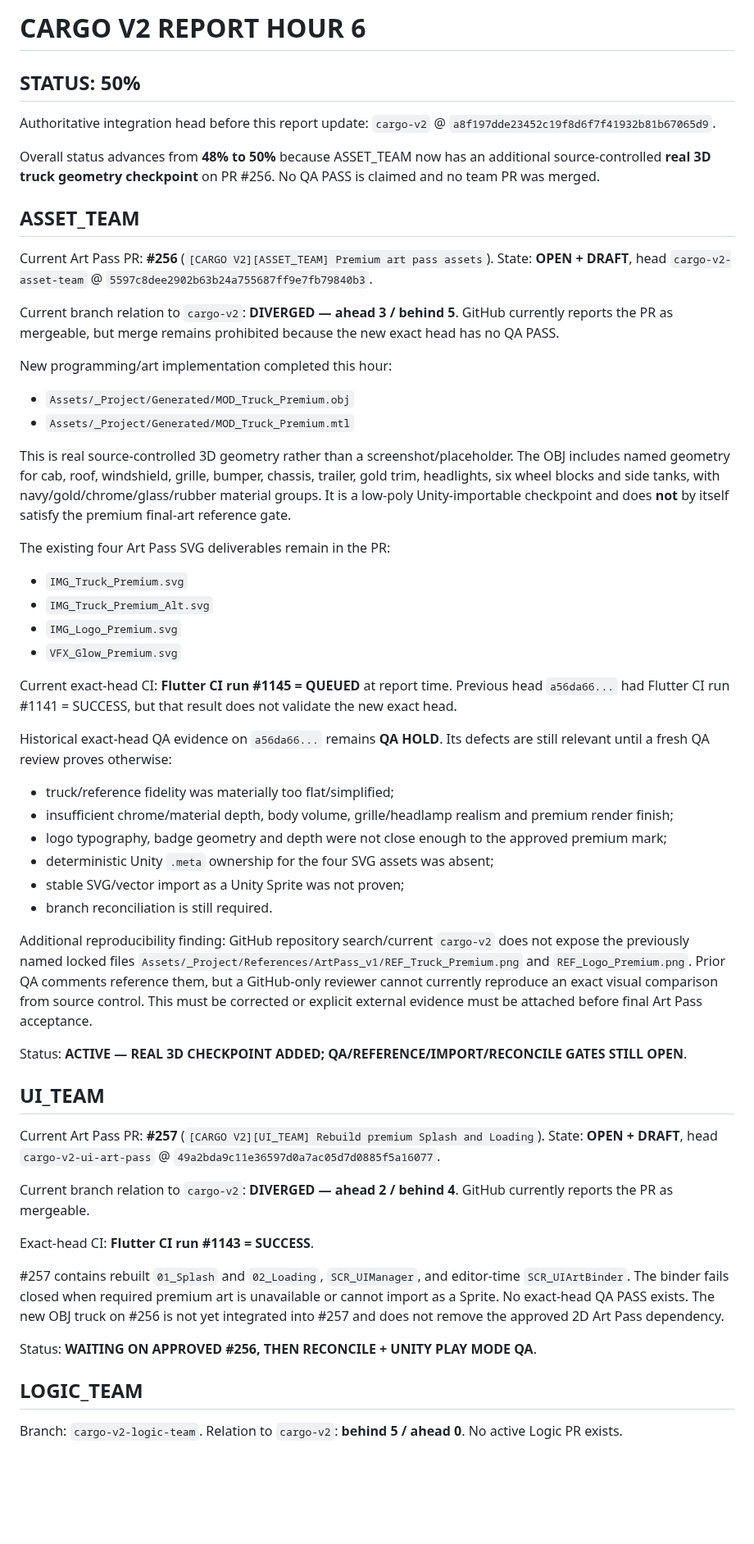
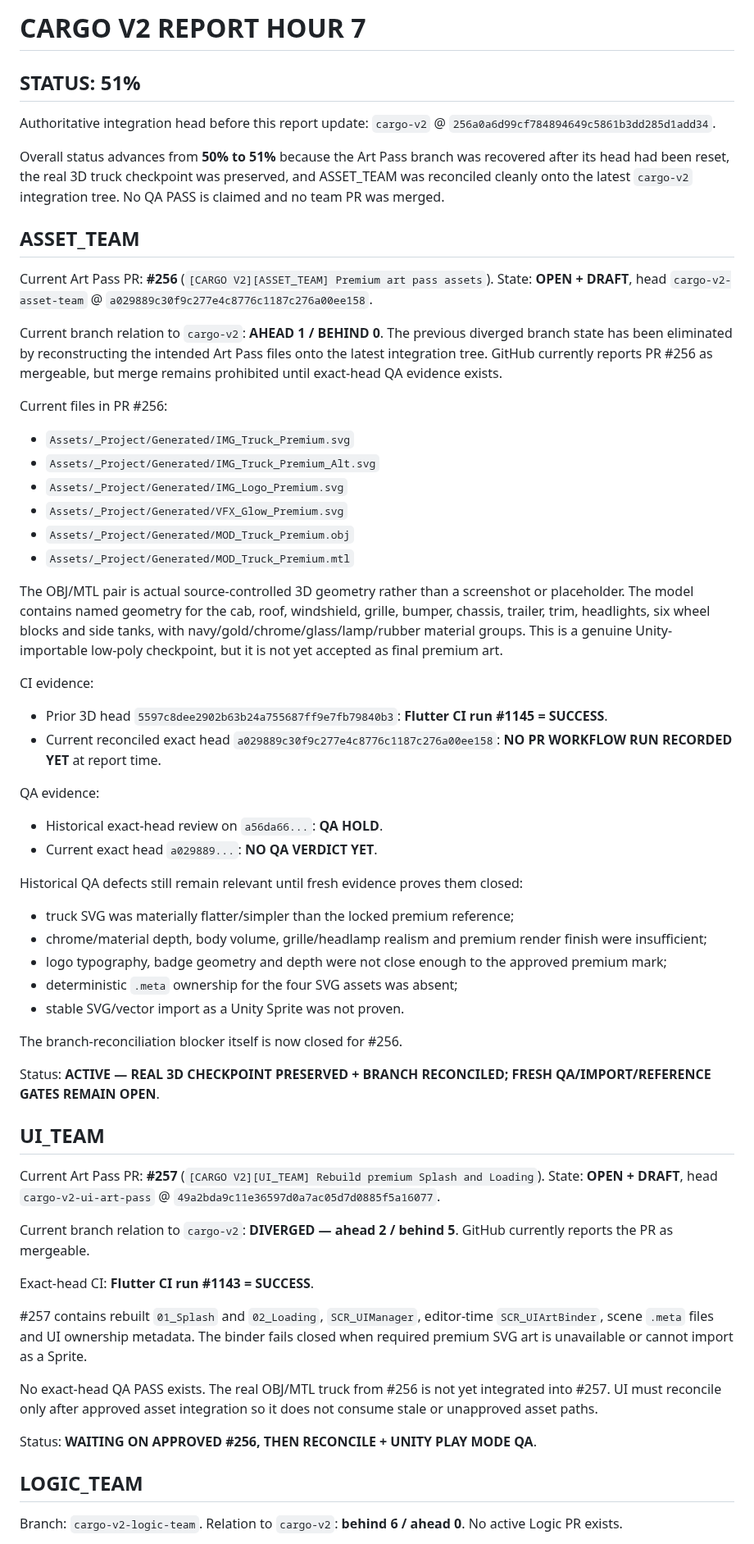
Before and after one commit to walidatiyaai2025-gif/CARGame, a Markdown page: docs/PROGRESS_REPORT.md, the part around one of its changes. Shown at 82% size. GitHub-like rendering; blank space fills up the shorter version.

Commit message:
[CARGO V2][COMMAND_CENTER] Update progress report hour 7

```diff
--- a/docs/PROGRESS_REPORT.md
+++ b/docs/PROGRESS_REPORT.md
@@ -1,53 +1,58 @@
-# CARGO V2 REPORT HOUR 6
+# CARGO V2 REPORT HOUR 7
 
-## STATUS: 50%
+## STATUS: 51%
 
-Authoritative integration head before this report update: `cargo-v2` @ `a8f197dde23452c19f8d6f7f41932b81b67065d9`.
+Authoritative integration head before this report update: `cargo-v2` @ `256a0a6d99cf784894649c5861b3dd285d1add34`.
 
-Overall status advances from **48% to 50%** because ASSET_TEAM now has an additional source-controlled **real 3D truck geometry checkpoint** on PR #256. No QA PASS is claimed and no team PR was merged.
+Overall status advances from **50% to 51%** because the Art Pass branch was recovered after its head had been reset, the real 3D truck checkpoint was preserved, and ASSET_TEAM was reconciled cleanly onto the latest `cargo-v2` integration tree. No QA PASS is claimed and no team PR was merged.
 
 ## ASSET_TEAM
-Current Art Pass PR: **#256** (`[CARGO V2][ASSET_TEAM] Premium art pass assets`). State: **OPEN + DRAFT**, head `cargo-v2-asset-team` @ `5597c8dee2902b63b24a755687ff9e7fb79840b3`.
+Current Art Pass PR: **#256** (`[CARGO V2][ASSET_TEAM] Premium art pass assets`). State: **OPEN + DRAFT**, head `cargo-v2-asset-team` @ `a029889c30f9c277e4c8776c1187c276a00ee158`.
 
-Current branch relation to `cargo-v2`: **DIVERGED — ahead 3 / behind 5**. GitHub currently reports the PR as mergeable, but merge remains prohibited because the new exact head has no QA PASS.
+Current branch relation to `cargo-v2`: **AHEAD 1 / BEHIND 0**. The previous diverged branch state has been eliminated by reconstructing the intended Art Pass files onto the latest integration tree. GitHub currently reports PR #256 as mergeable, but merge remains prohibited until exact-head QA evidence exists.
 
-New programming/art implementation completed this hour:
+Current files in PR #256:
+- `Assets/_Project/Generated/IMG_Truck_Premium.svg`
+- `Assets/_Project/Generated/IMG_Truck_Premium_Alt.svg`
+- `Assets/_Project/Generated/IMG_Logo_Premium.svg`
+- `Assets/_Project/Generated/VFX_Glow_Premium.svg`
 - `Assets/_Project/Generated/MOD_Truck_Premium.obj`
 - `Assets/_Project/Generated/MOD_Truck_Premium.mtl`
 
-This is real source-controlled 3D geometry rather than a screenshot/placeholder. The OBJ includes named geometry for cab, roof, windshield, grille, bumper, chassis, trailer, gold trim, headlights, six wheel blocks and side tanks, with navy/gold/chrome/glass/rubber material groups. It is a low-poly Unity-importable checkpoint and does **not** by itself satisfy the premium final-art reference gate.
+The OBJ/MTL pair is actual source-controlled 3D geometry rather than a screenshot or placeholder. The model contains named geometry for the cab, roof, windshield, grille, bumper, chassis, trailer, trim, headlights, six wheel blocks and side tanks, with navy/gold/chrome/glass/lamp/rubber material groups. This is a genuine Unity-importable low-poly checkpoint, but it is not yet accepted as final premium art.
 
-The existing four Art Pass SVG deliverables remain in the PR:
-- `IMG_Truck_Premium.svg`
-- `IMG_Truck_Premium_Alt.svg`
-- `IMG_Logo_Premium.svg`
-- `VFX_Glow_Premium.svg`
+CI evidence:
+- Prior 3D head `5597c8dee2902b63b24a755687ff9e7fb79840b3`: **Flutter CI run #1145 = SUCCESS**.
+- Current reconciled exact head `a029889c30f9c277e4c8776c1187c276a00ee158`: **NO PR WORKFLOW RUN RECORDED YET** at report time.
 
-Current exact-head CI: **Flutter CI run #1145 = QUEUED** at report time. Previous head `a56da66...` had Flutter CI run #1141 = SUCCESS, but that result does not validate the new exact head.
+QA evidence:
+- Historical exact-head review on `a56da66...`: **QA HOLD**.
+- Current exact head `a029889...`: **NO QA VERDICT YET**.
 
-Historical exact-head QA evidence on `a56da66...` remains **QA HOLD**. Its defects are still relevant until a fresh QA review proves otherwise:
-- truck/reference fidelity was materially too flat/simplified;
-- insufficient chrome/material depth, body volume, grille/headlamp realism and premium render finish;
+Historical QA defects still remain relevant until fresh evidence proves them closed:
+- truck SVG was materially flatter/simpler than the locked premium reference;
+- chrome/material depth, body volume, grille/headlamp realism and premium render finish were insufficient;
 - logo typography, badge geometry and depth were not close enough to the approved premium mark;
-- deterministic Unity `.meta` ownership for the four SVG assets was absent;
-- stable SVG/vector import as a Unity Sprite was not proven;
-- branch reconciliation is still required.
+- deterministic `.meta` ownership for the four SVG assets was absent;
+- stable SVG/vector import as a Unity Sprite was not proven.
 
-Additional reproducibility finding: GitHub repository search/current `cargo-v2` does not expose the previously named locked files `Assets/_Project/References/ArtPass_v1/REF_Truck_Premium.png` and `REF_Logo_Premium.png`. Prior QA comments reference them, but a GitHub-only reviewer cannot currently reproduce an exact visual comparison from source control. This must be corrected or explicit external evidence must be attached before final Art Pass acceptance.
+The branch-reconciliation blocker itself is now closed for #256.
 
-Status: **ACTIVE — REAL 3D CHECKPOINT ADDED; QA/REFERENCE/IMPORT/RECONCILE GATES STILL OPEN**.
+Status: **ACTIVE — REAL 3D CHECKPOINT PRESERVED + BRANCH RECONCILED; FRESH QA/IMPORT/REFERENCE GATES REMAIN OPEN**.
 
 ## UI_TEAM
 Current Art Pass PR: **#257** (`[CARGO V2][UI_TEAM] Rebuild premium Splash and Loading`). State: **OPEN + DRAFT**, head `cargo-v2-ui-art-pass` @ `49a2bda9c11e36597d0a7ac05d7d0885f5a16077`.
 
-Current branch relation to `cargo-v2`: **DIVERGED — ahead 2 / behind 4**. GitHub currently reports the PR as mergeable.
+Current branch relation to `cargo-v2`: **DIVERGED — ahead 2 / behind 5**. GitHub currently reports the PR as mergeable.
 
 Exact-head CI: **Flutter CI run #1143 = SUCCESS**.
 
-#257 contains rebuilt `01_Splash` and `02_Loading`, `SCR_UIManager`, and editor-time `SCR_UIArtBinder`. The binder fails closed when required premium art is unavailable or cannot import as a Sprite. No exact-head QA PASS exists. The new OBJ truck on #256 is not yet integrated into #257 and does not remove the approved 2D Art Pass dependency.
+#257 contains rebuilt `01_Splash` and `02_Loading`, `SCR_UIManager`, editor-time `SCR_UIArtBinder`, scene `.meta` files and UI ownership metadata. The binder fails closed when required premium SVG art is unavailable or cannot import as a Sprite.
+
+No exact-head QA PASS exists. The real OBJ/MTL truck from #256 is not yet integrated into #257. UI must reconcile only after approved asset integration so it does not consume stale or unapproved asset paths.
 
 Status: **WAITING ON APPROVED #256, THEN RECONCILE + UNITY PLAY MODE QA**.
 
 ## LOGIC_TEAM
-Branch: `cargo-v2-logic-team`. Relation to `cargo-v2`: **behind 5 / ahead 0**. No active Logic PR exists.
+Branch: `cargo-v2-logic-team`. Relation to `cargo-v2`: **behind 6 / ahead 0**. No active Logic PR exists.
 
```
Also changed, not shown: other parts of docs/PROGRESS_REPORT.md (+25 -27 lines).
